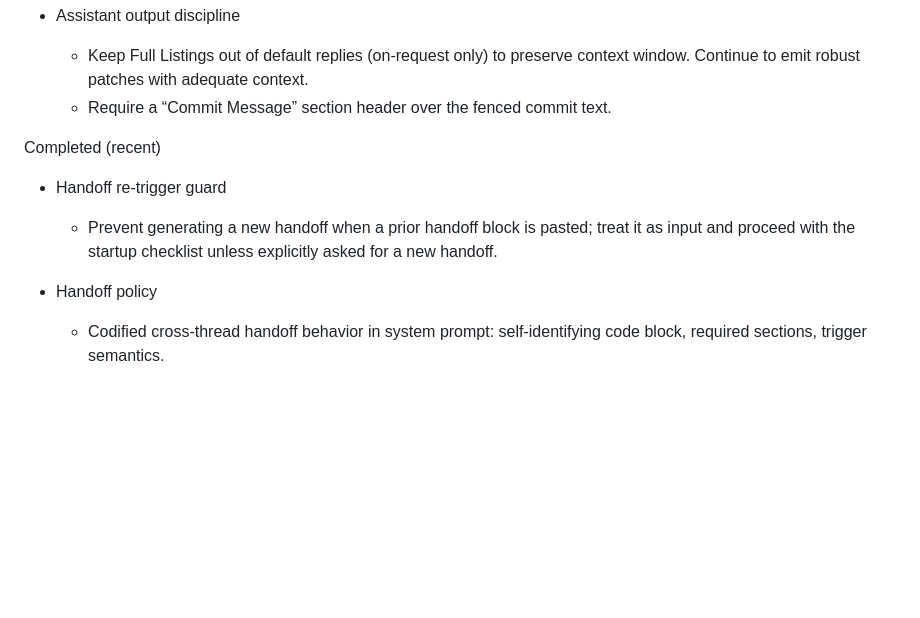
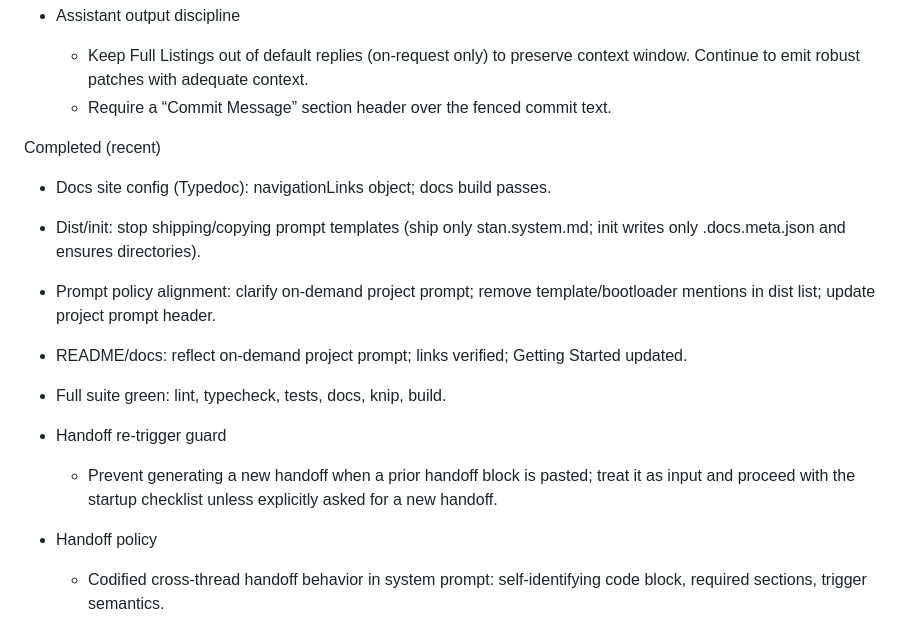
Before and after one commit to karmaniverous/stan, a Markdown page: .stan/system/stan.todo.md, the part around the change. GitHub-like rendering; blank space fills up the shorter version.

Commit message:
docs(todo): record typedoc fix, dist/init prompt policy, and docs/README updates
- Add completed items:
  • TypeDoc navigationLinks object; docs build now green
  • Dist/init: stop shipping/copying prompt templates; ship only stan.system.md; init writes .docs.meta.json and ensures dirs
  • System/project prompts aligned to on-demand project prompt; remove template/bootloader mentions from dist list; project header updated
  • Getting Started + README note on-demand project prompt; links/order verified
  • Full suite green (build, lint, typecheck, tests, docs, knip)

```diff
--- a/.stan/system/stan.todo.md
+++ b/.stan/system/stan.todo.md
@@ -49,10 +49,15 @@ Next up (high value)
 
 Completed (recent)
 
+- Docs site config (Typedoc): navigationLinks object; docs build passes.
+- Dist/init: stop shipping/copying prompt templates (ship only stan.system.md; init writes only .docs.meta.json and ensures directories).
+- Prompt policy alignment: clarify on‑demand project prompt; remove template/bootloader mentions in dist list; update project prompt header.
+- README/docs: reflect on‑demand project prompt; links verified; Getting Started updated.
+- Full suite green: lint, typecheck, tests, docs, knip, build.
+
 - Handoff re‑trigger guard
   - Prevent generating a new handoff when a prior handoff block is pasted;
-    treat it as input and proceed with the startup checklist unless explicitly
-    asked for a new handoff.
+    treat it as input and proceed with the startup checklist unless explicitly    asked for a new handoff.
 
 - Handoff policy
   - Codified cross‑thread handoff behavior in system prompt:
```
